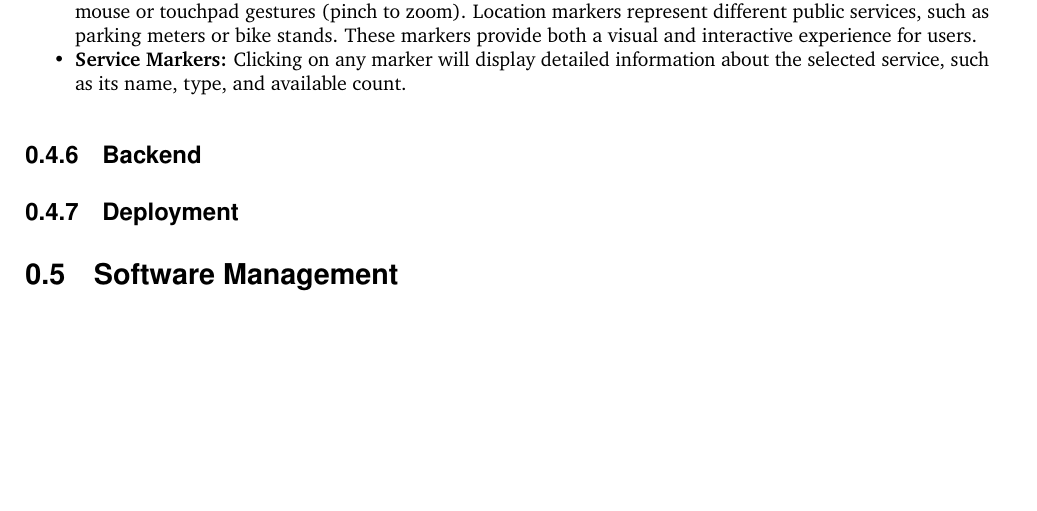
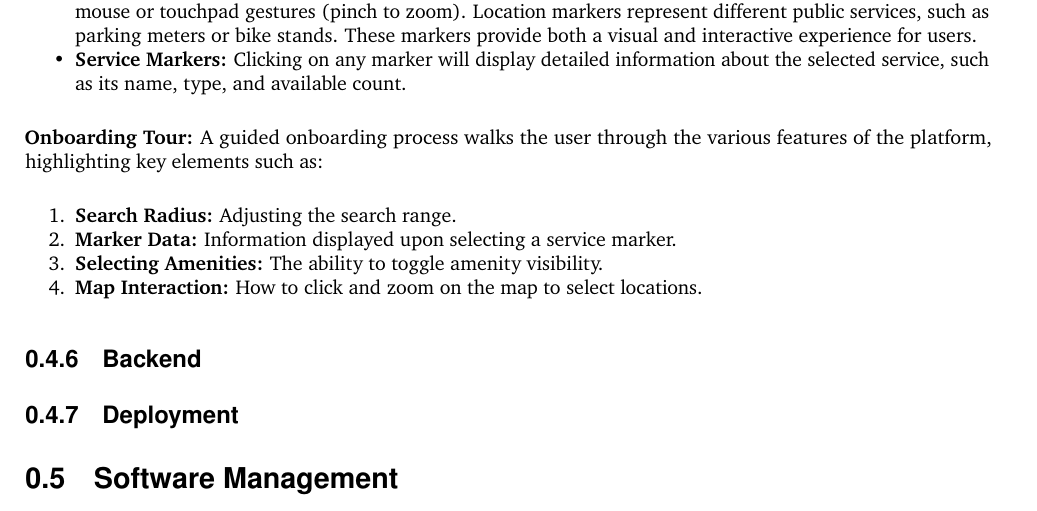
Before and after one commit to 2024-CMPU9010-GROUP-3/PROJECT, a LaTeX document (Documentation/final-report/main.tex, which reads Documentation/final-report/pages/technical_solution/frontend.tex): part of page 10 of 17, cut so that both start at the same text, the shorter picture padded with empty space. Compiled offline with pdfLaTeX.

Commit message:
Added the Onboarding tour section

```diff
--- a/Documentation/final-report/pages/technical_solution/frontend.tex
+++ b/Documentation/final-report/pages/technical_solution/frontend.tex
@@ -100,3 +100,11 @@ The main focus of the page is the map, which occupies a large portion of the scr
     \item \textbf{Interactive Map:} The map is interactive, powered by Mapbox, where users can zoom in and out using a mouse or touchpad gestures (pinch to zoom). Location markers represent different public services, such as parking meters or bike stands. These markers provide both a visual and interactive experience for users.
     \item \textbf{Service Markers:} Clicking on any marker will display detailed information about the selected service, such as its name, type, and available count.
 \end{itemize}
+\textbf{Onboarding Tour:}
+A guided onboarding process walks the user through the various features of the platform, highlighting key elements such as:
+\begin{enumerate}
+    \item \textbf{Search Radius:} Adjusting the search range.
+    \item \textbf{Marker Data:} Information displayed upon selecting a service marker.
+    \item \textbf{Selecting Amenities:} The ability to toggle amenity visibility.
+    \item \textbf{Map Interaction:} How  to click and zoom on the map to select locations.
+\end{enumerate}
```
